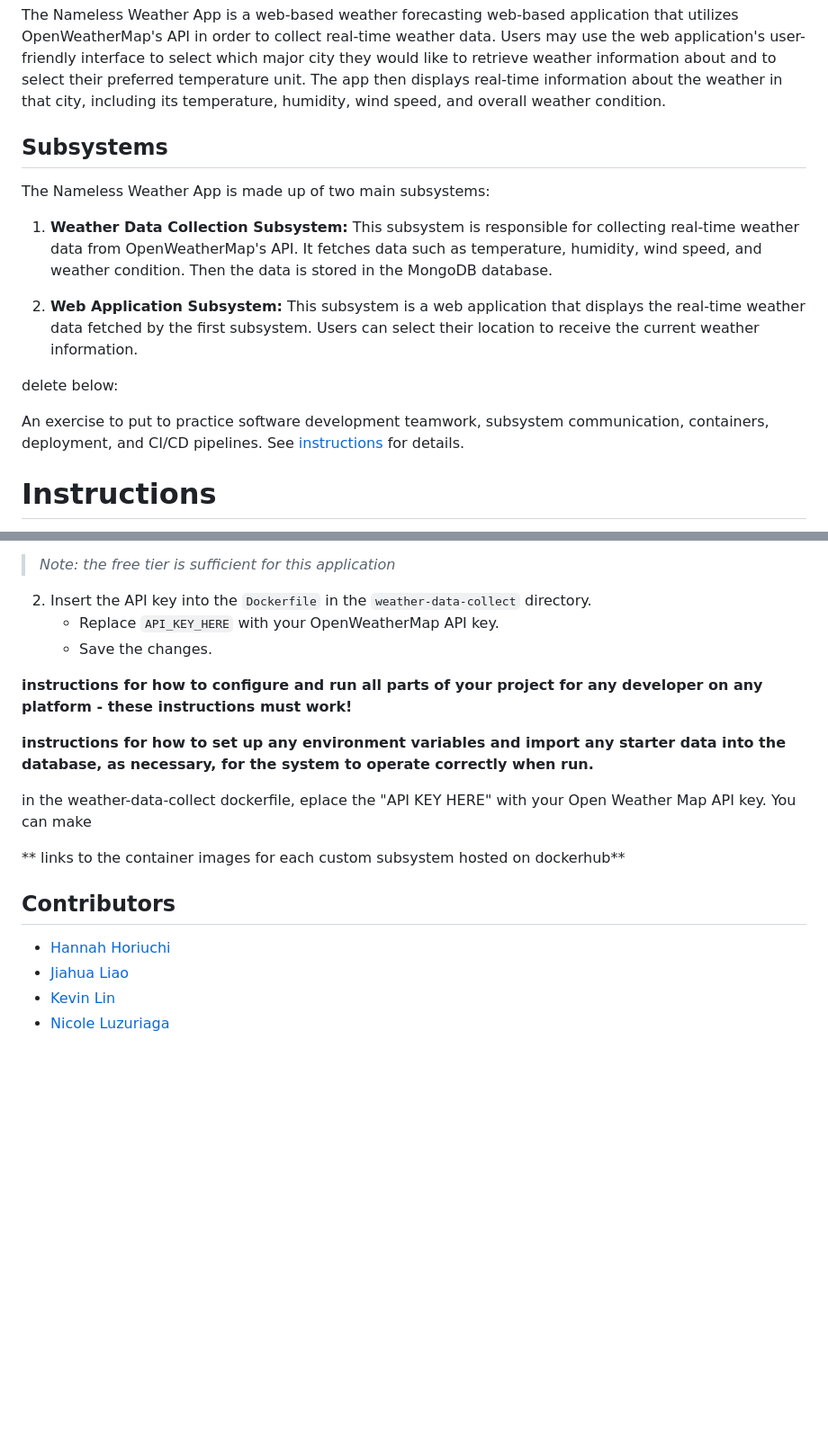
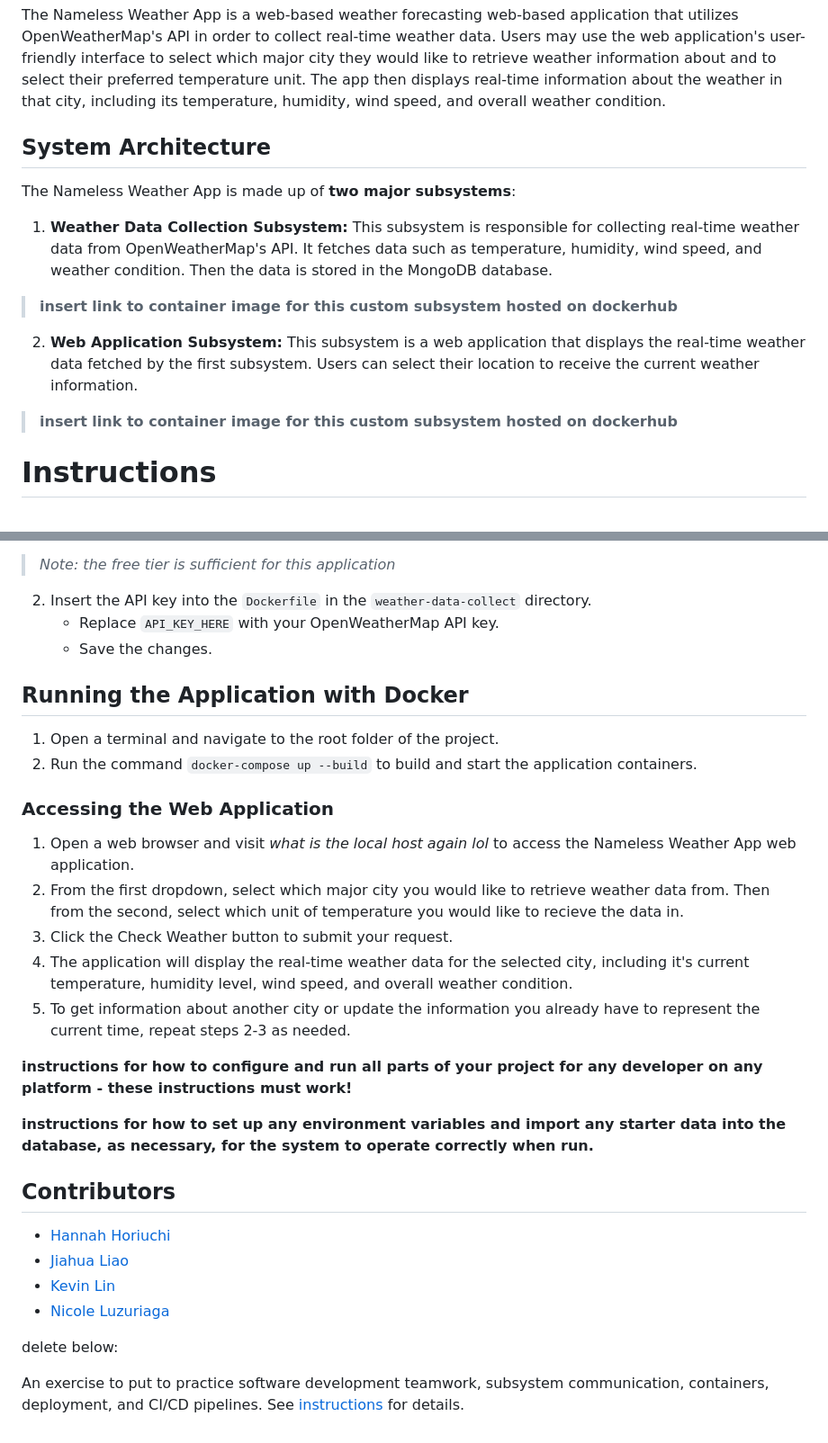
Before and after one commit to software-students-spring2024/5-final-project-spring-2024-namelessssss, a Markdown page: README.md, 2 parts joined by grey strips. Shown: that part at 90% size. GitHub-like rendering; blank space fills up the shorter version.

Commit message:
readme local instructions added, along with other info

```diff
--- a/README.md
+++ b/README.md
@@ -7,16 +7,14 @@ The Nameless Weather App is a web-based weather forecasting web-based applicatio
 Users may use the web application's user-friendly interface to select which major city they would like to retrieve weather information about and to select their preferred temperature unit.
 The app then displays real-time information about the weather in that city, including its temperature, humidity, wind speed, and overall weather condition.
 
-## Subsystems
-The Nameless Weather App is made up of two main subsystems:
+## System Architecture
+The Nameless Weather App is made up of **two major subsystems**:
 
 1. **Weather Data Collection Subsystem:** This subsystem is responsible for collecting real-time weather data from OpenWeatherMap's API. It fetches data such as temperature, humidity, wind speed, and weather condition. Then the data is stored in the MongoDB database.
+> **insert link to container image for this custom subsystem hosted on dockerhub**
 
 2. **Web Application Subsystem:** This subsystem is a web application that displays the real-time weather data fetched by the first subsystem. Users can select their location to receive the current weather information.
-
-delete below:
-
-An exercise to put to practice software development teamwork, subsystem communication, containers, deployment, and CI/CD pipelines. See [instructions](./instructions.md) for details.
+> **insert link to container image for this custom subsystem hosted on dockerhub**
 
 # Instructions
 
@@ -32,16 +30,24 @@ wait that might not be necessary... hold on.
     - Replace `API_KEY_HERE` with your OpenWeatherMap API key.
     - Save the changes.
 
+## Running the Application with Docker
+
+1. Open a terminal and navigate to the root folder of the project.
+2. Run the command `docker-compose up --build` to build and start the application containers.
+
+### Accessing the Web Application
+
+1. Open a web browser and visit *what is the local host again lol* to access the Nameless Weather App web application.
+2. From the first dropdown, select which major city you would like to retrieve weather data from. Then from the second, select which unit of temperature you would like to recieve the data in.
+3. Click the Check Weather button to submit your request.
+4. The application will display the real-time weather data for the selected city, including it's current temperature, humidity level, wind speed, and overall weather condition.
+5. To get information about another city or update the information you already have to represent the current time, repeat steps 2-3 as needed.
+
 
 **instructions for how to configure and run all parts of your project for any developer on any platform - these instructions must work!**
 
 **instructions for how to set up any environment variables and import any starter data into the database, as necessary, for the system to operate correctly when run.**
 
-in the weather-data-collect dockerfile, eplace the "API KEY HERE" with your Open Weather Map API key.
-You can make
-
-
-** links to the container images for each custom subsystem hosted on dockerhub**
 
 
 ## Contributors
@@ -50,3 +56,9 @@ You can make
 - [Jiahua Liao](https://github.com/Jiahuita)
 - [Kevin Lin](https://github.com/Kalados)
 - [Nicole Luzuriaga](https://github.com/nicjluz)
+
+
+
+delete below:
+
+An exercise to put to practice software development teamwork, subsystem communication, containers, deployment, and CI/CD pipelines. See [instructions](./instructions.md) for details.
```
